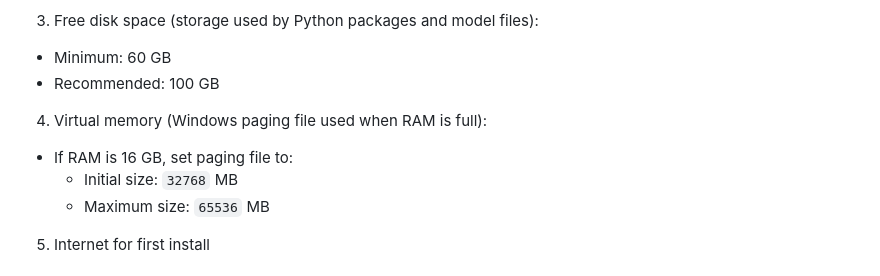
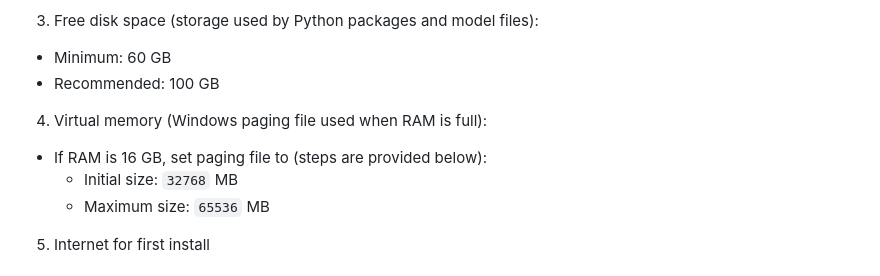
Before and after one commit to rickeae/SailingMedAdvisor-crossplatform, a Markdown page: README-Windows.md, the part around the change. Rendered like a GitHub page.

Commit message:
Clarify paging-file bullet with pointer to steps below

```diff
--- a/README-Windows.md
+++ b/README-Windows.md
@@ -15,7 +15,7 @@ These numbers are estimates, not guarantees. They are based on typical Windows l
 - Minimum: 60 GB
 - Recommended: 100 GB
 4. Virtual memory (Windows paging file used when RAM is full):
-- If RAM is 16 GB, set paging file to:
+- If RAM is 16 GB, set paging file to (steps are provided below):
   - Initial size: `32768` MB
   - Maximum size: `65536` MB
 5. Internet for first install
```
